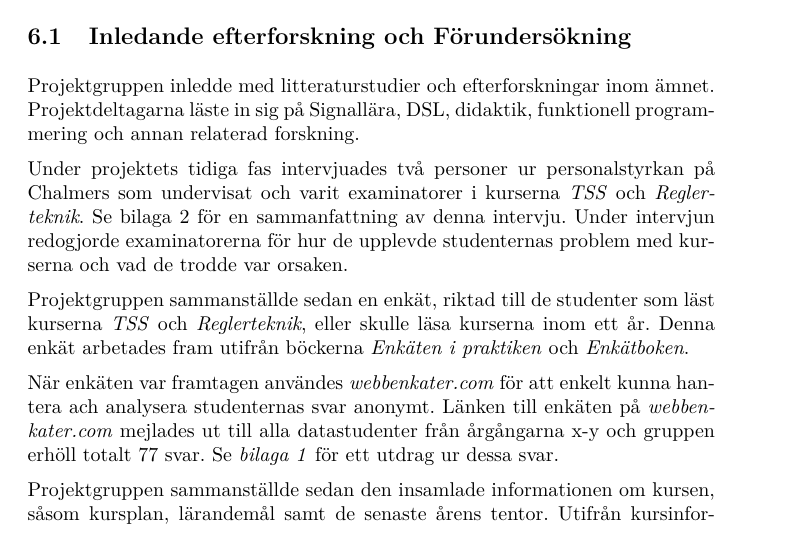
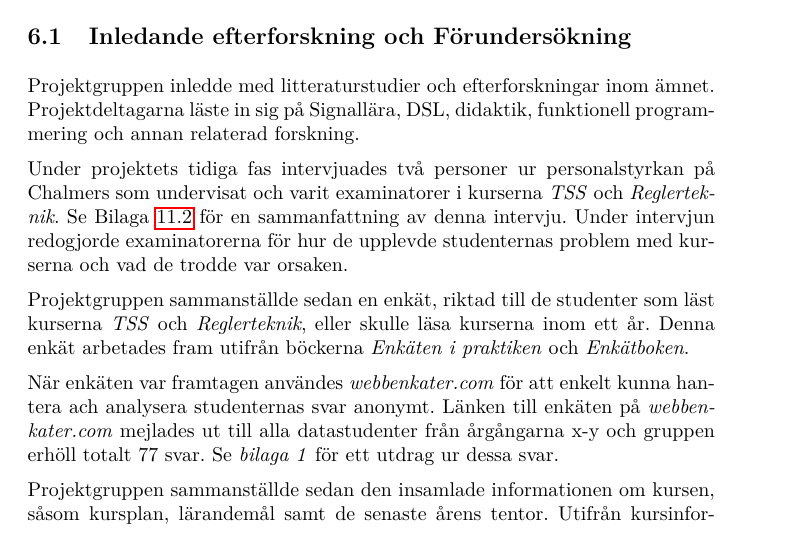
Before and after one commit to DSLsofMath/BScProj2016, a LaTeX paper (Dokument/Rapport/rapport.tex): part of page 17 of 33, cut so that both start at the same text. Compiled offline with pdfLaTeX.

Commit message:
Fixade referens till bilaga 2.

```diff
--- a/Dokument/Rapport/rapport.tex
+++ b/Dokument/Rapport/rapport.tex
@@ -637,10 +637,11 @@ Gruppen hade även två inspirationskällor i form av \cite{learnyouahaskell} oc
 Projektgruppen inledde med litteraturstudier och efterforskningar inom ämnet. Projektdeltagarna läste in sig på
 Signallära, DSL, didaktik, funktionell programmering och annan relaterad forskning.
 
-Under projektets tidiga fas intervjuades två personer ur personalstyrkan på Chalmers som undervisat och varit
-examinatorer i kurserna \textit{TSS} och \textit{Reglerteknik}. Se {bilaga 2} för en sammanfattning av denna intervju.
-Under intervjun redogjorde examinatorerna för hur de upplevde studenternas problem med kurserna och vad de trodde var
-orsaken.
+Under projektets tidiga fas intervjuades två personer ur personalstyrkan på Chalmers
+som undervisat och varit examinatorer i kurserna \textit{TSS} och
+\textit{Reglerteknik}. Se Bilaga \ref{bil:exam_intervju} för en sammanfattning
+av denna intervju. Under intervjun redogjorde examinatorerna för hur de upplevde
+studenternas problem med kurserna och vad de trodde var orsaken.
 
 Projektgruppen sammanställde sedan en enkät, riktad till de studenter som läst kurserna \textit{TSS} och
 \textit{Reglerteknik}, eller skulle läsa kurserna inom ett år. Denna enkät arbetades fram utifrån böckerna
```
Also changed, not shown: Dokument/Rapport/rapport.tex (1 more changed lines).
